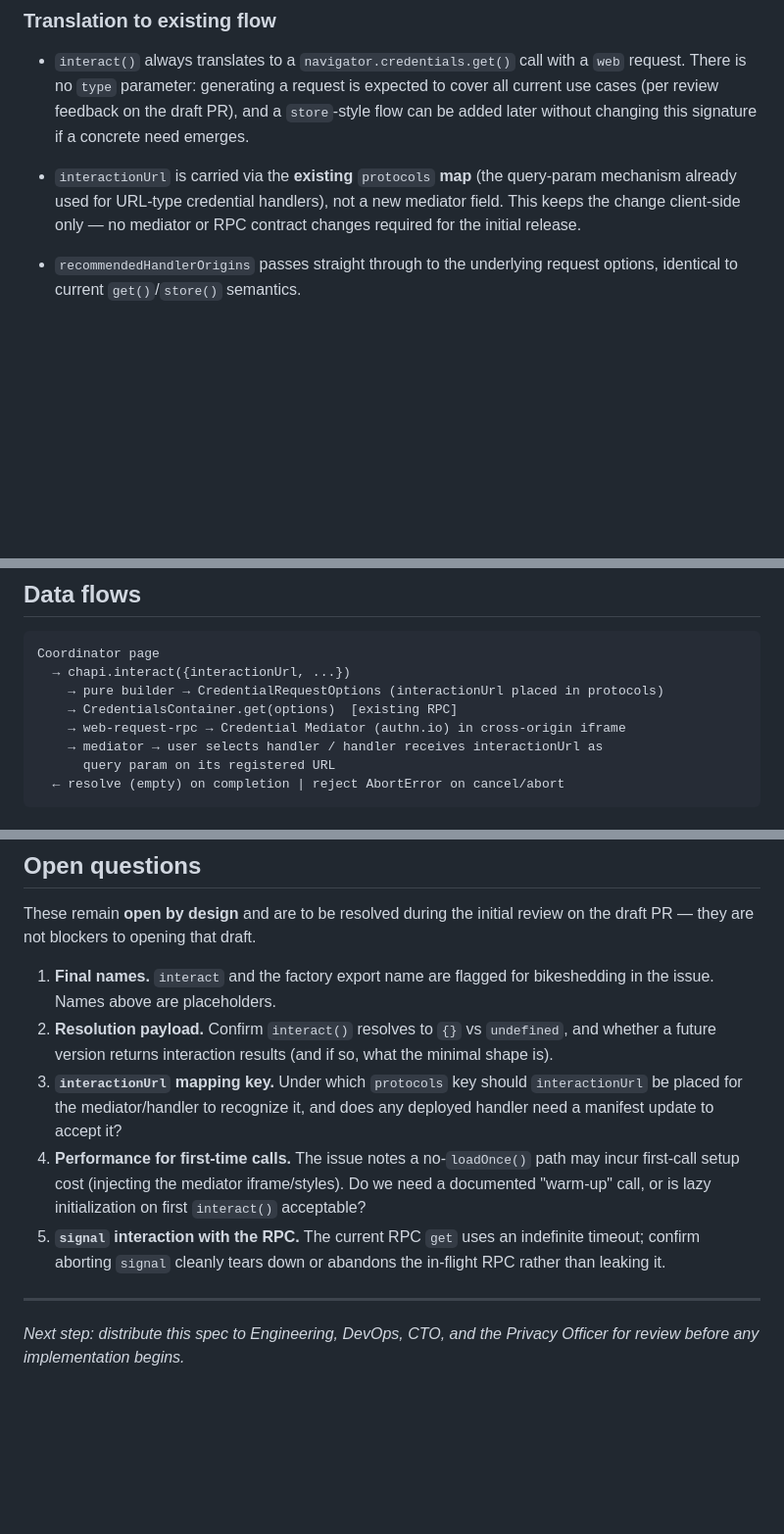
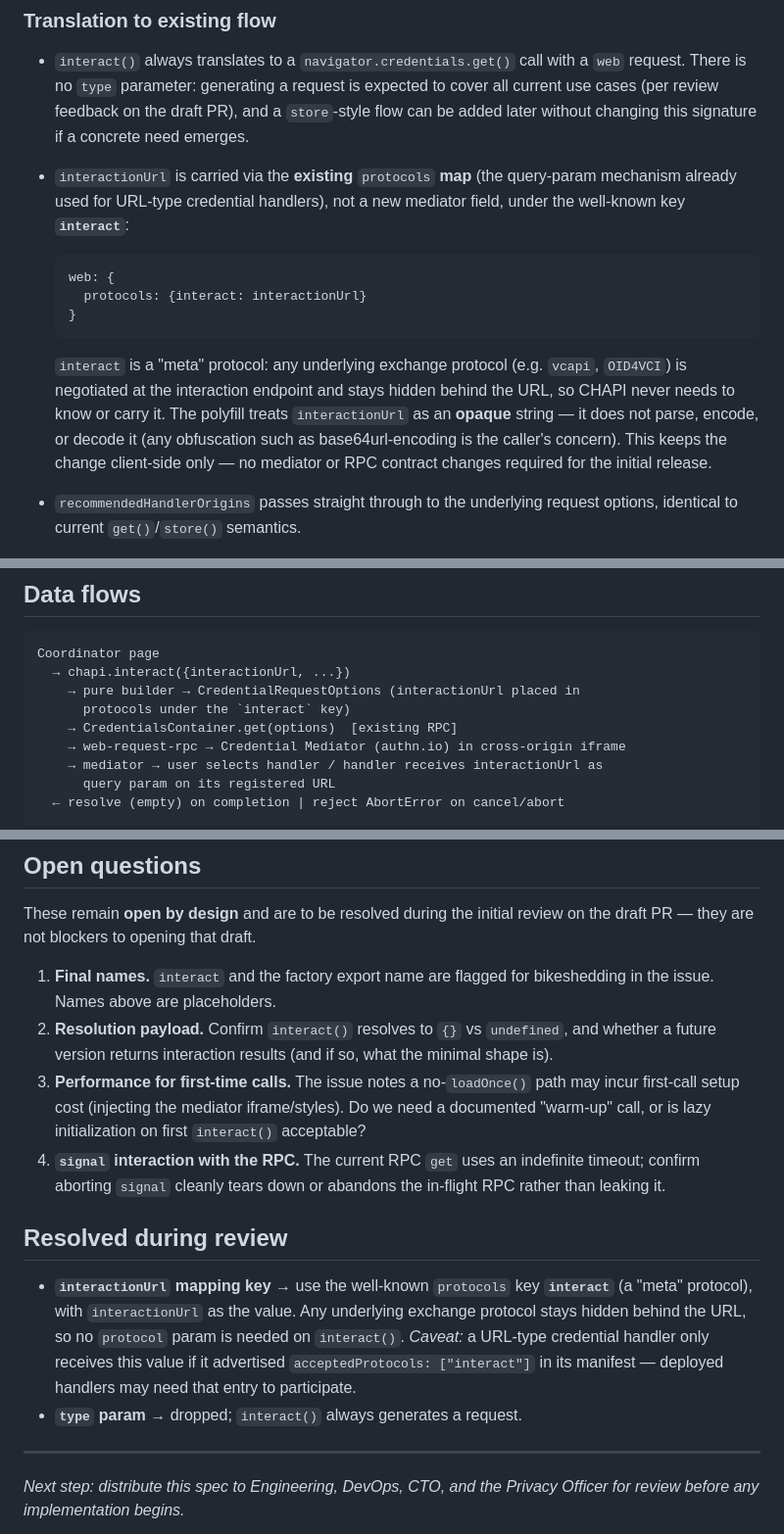
Before and after one commit to credential-handler/credential-handler-polyfill, a Markdown page: docs/specs/interact-api.md, 3 parts joined by grey strips. Shown at 98% size. Rendered like a GitHub page; blank space fills up the shorter version.

Commit message:
Resolve interactionUrl mapping key in interact() spec.
Per review on the draft PR, carry interactionUrl in the protocols map
under the well-known `interact` meta-protocol key:
`{web: {protocols: {interact: interactionUrl}}}`. Any underlying
exchange protocol stays hidden behind the URL, so no protocol param is
needed; the polyfill treats interactionUrl as opaque (encoding is the
caller's concern). Closes the mapping-key open question and renumbers
the rest.

Addresses #50.

````diff
--- a/docs/specs/interact-api.md
+++ b/docs/specs/interact-api.md
@@ -31,7 +31,15 @@ Resolution contract:
 ### Translation to existing flow
 - `interact()` always translates to a `navigator.credentials.get()` call with a `web` request. There is no `type` parameter: generating a request is expected to cover all current use cases (per review feedback on the draft PR), and a `store`-style flow can be added later without changing this signature if a concrete need emerges.
 
-- `interactionUrl` is carried via the **existing** `protocols` **map** (the query-param mechanism already used for URL-type credential handlers), not a new mediator field. This keeps the change client-side only — no mediator or RPC contract changes required for the initial release.
+- `interactionUrl` is carried via the **existing** `protocols` **map** (the query-param mechanism already used for URL-type credential handlers), not a new mediator field, under the well-known key **`interact`**:
+
+  ```js
+  web: {
+    protocols: {interact: interactionUrl}
+  }
+  ```
+
+  `interact` is a "meta" protocol: any underlying exchange protocol (e.g. `vcapi`, `OID4VCI`) is negotiated at the interaction endpoint and stays hidden behind the URL, so CHAPI never needs to know or carry it. The polyfill treats `interactionUrl` as an **opaque** string — it does not parse, encode, or decode it (any obfuscation such as base64url-encoding is the caller's concern). This keeps the change client-side only — no mediator or RPC contract changes required for the initial release.
 
 - `recommendedHandlerOrigins` passes straight through to the underlying request options, identical to current `get()`/`store()` semantics.
 
@@ -50,7 +58,8 @@ Per house practice, the request-construction logic is a **pure function** — `(
 ```
 Coordinator page
   → chapi.interact({interactionUrl, ...})
-    → pure builder → CredentialRequestOptions (interactionUrl placed in protocols)
+    → pure builder → CredentialRequestOptions (interactionUrl placed in
+      protocols under the `interact` key)
     → CredentialsContainer.get(options)  [existing RPC]
     → web-request-rpc → Credential Mediator (authn.io) in cross-origin iframe
     → mediator → user selects handler / handler receives interactionUrl as
@@ -113,16 +122,23 @@ review on the draft PR — they are not blockers to opening that draft.
 2. **Resolution payload.** Confirm `interact()` resolves to `{}` vs `undefined`,
    and whether a future version returns interaction results (and if so, what the
    minimal shape is).
-3. **`interactionUrl` mapping key.** Under which `protocols` key should
-   `interactionUrl` be placed for the mediator/handler to recognize it, and does
-   any deployed handler need a manifest update to accept it?
-4. **Performance for first-time calls.** The issue notes a no-`loadOnce()` path
+3. **Performance for first-time calls.** The issue notes a no-`loadOnce()` path
    may incur first-call setup cost (injecting the mediator iframe/styles). Do we
    need a documented "warm-up" call, or is lazy initialization on first
    `interact()` acceptable?
-5. **`signal` interaction with the RPC.** The current RPC `get` uses an
+4. **`signal` interaction with the RPC.** The current RPC `get` uses an
    indefinite timeout; confirm aborting `signal` cleanly tears down or abandons
    the in-flight RPC rather than leaking it.
+
+## Resolved during review
+
+- **`interactionUrl` mapping key** → use the well-known `protocols` key
+  **`interact`** (a "meta" protocol), with `interactionUrl` as the value. Any
+  underlying exchange protocol stays hidden behind the URL, so no `protocol`
+  param is needed on `interact()`. *Caveat:* a URL-type credential handler only
+  receives this value if it advertised `acceptedProtocols: ["interact"]` in its
+  manifest — deployed handlers may need that entry to participate.
+- **`type` param** → dropped; `interact()` always generates a request.
 
 ---
 
````
